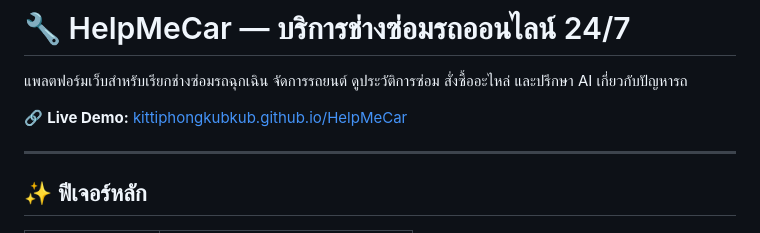
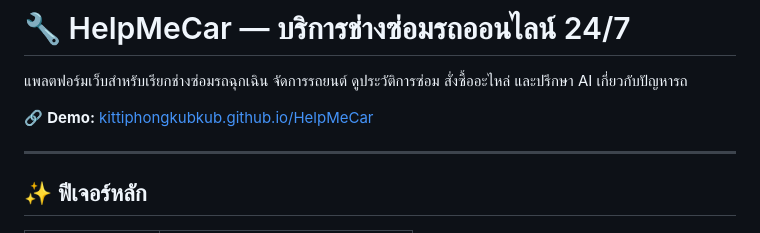
Before and after one commit to kittiphongkubkub/HelpMeCar, a Markdown page: README.md, the part around the change. Drawn GitHub-style.

```diff
--- a/README.md
+++ b/README.md
@@ -2,7 +2,7 @@
 
 แพลตฟอร์มเว็บสำหรับเรียกช่างซ่อมรถฉุกเฉิน จัดการรถยนต์ ดูประวัติการซ่อม สั่งซื้ออะไหล่ และปรึกษา AI เกี่ยวกับปัญหารถ
 
-🔗 **Live Demo:** [kittiphongkubkub.github.io/HelpMeCar](https://kittiphongkubkub.github.io/HelpMeCar)
+🔗 **Demo:** [kittiphongkubkub.github.io/HelpMeCar](https://kittiphongkubkub.github.io/HelpMeCar/)
 
 ---
 
```
